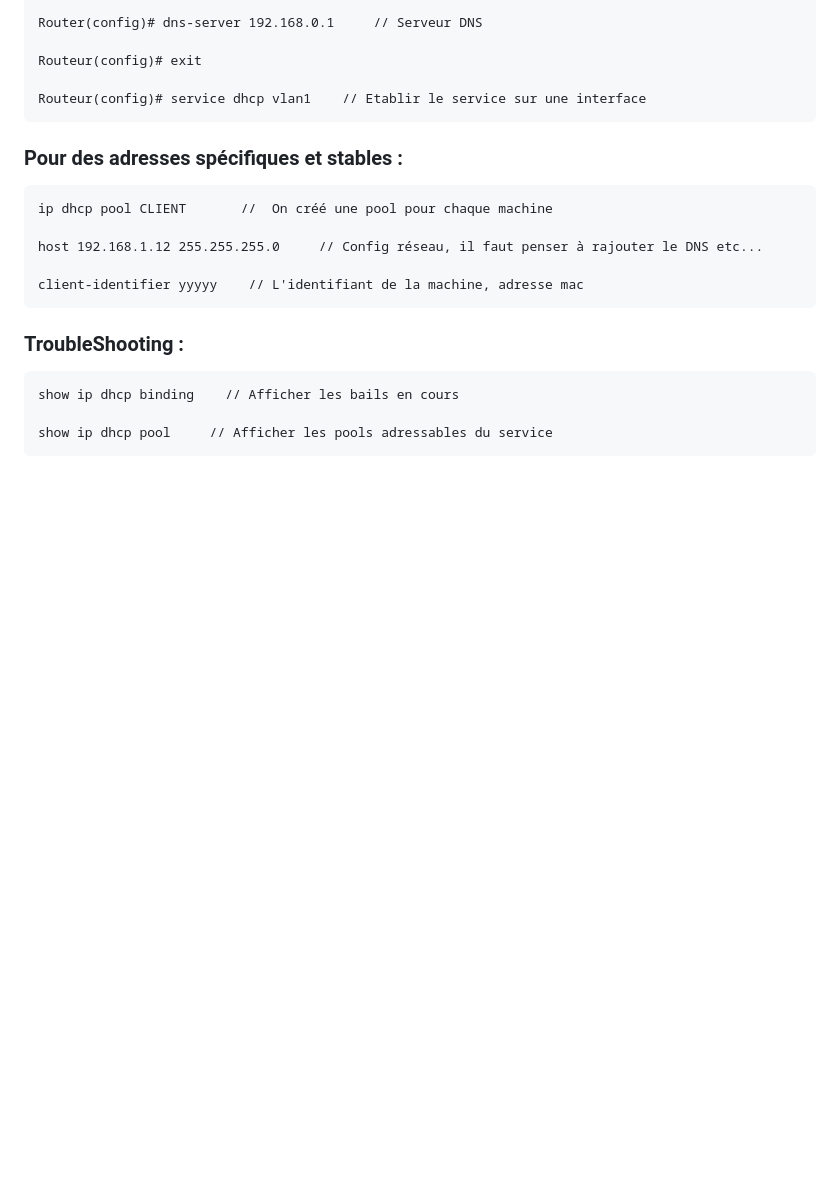
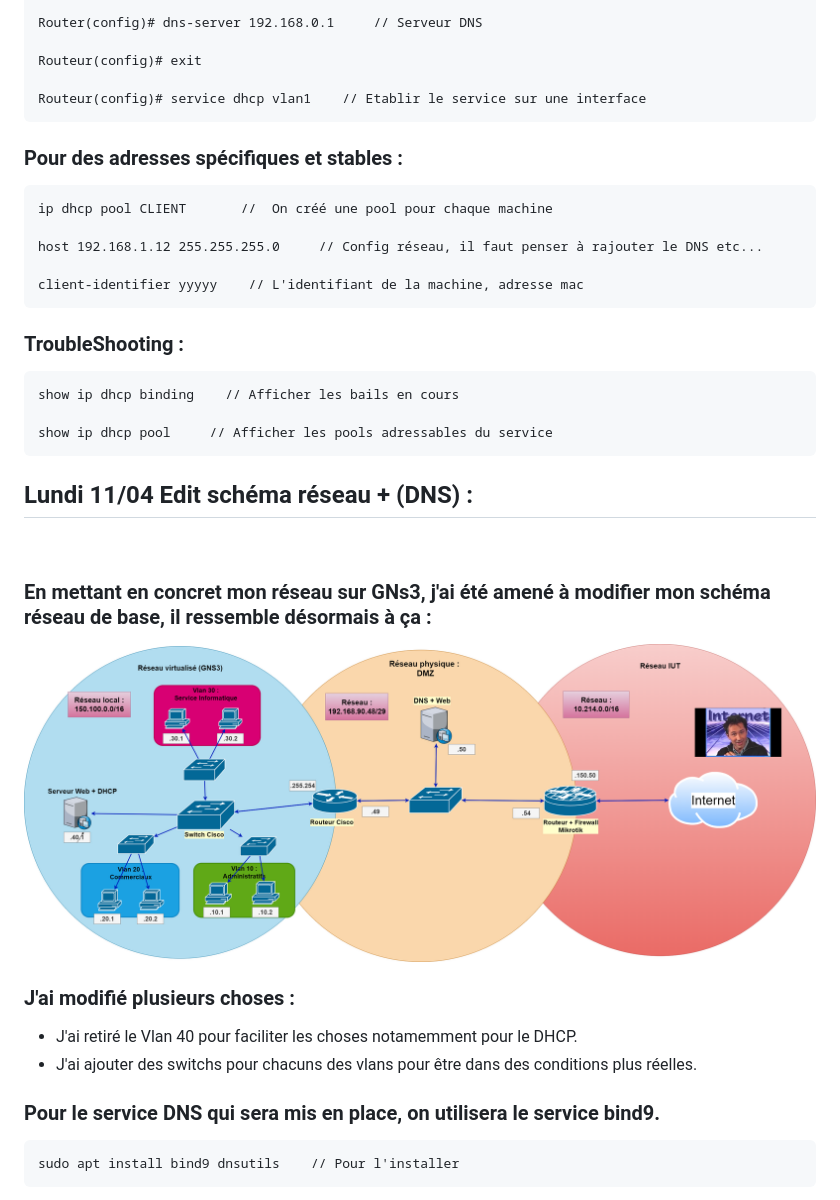
Before and after one commit to TimFlp/Carnet-de-bord, a Markdown page: README.md, the part around the change printed below. Drawn GitHub-style; pictures changed too: assets/schém2.png (added); blank space fills up the shorter version.

```diff
--- a/README.md
+++ b/README.md
@@ -204,3 +204,18 @@ A completer
 
     show ip dhcp pool     // Afficher les pools adressables du service
 
+## **Lundi 11/04 Edit schéma réseau + (DNS) :**
+<br>
+
+### En mettant en concret mon réseau sur GNs3, j'ai été amené à modifier mon schéma réseau de base, il ressemble désormais à ça :
+
+![schém2](assets/schém2.png)
+
+### J'ai modifié plusieurs choses :
+* J'ai retiré le Vlan 40 pour faciliter les choses notamemment pour le DHCP.
+* J'ai ajouter des switchs pour chacuns des vlans pour être dans des conditions plus réelles.
+
+### Pour le service DNS qui sera mis en place, on utilisera le service **bind9**.
+
+    sudo apt install bind9 dnsutils    // Pour l'installer
+
```
Also changed, not shown: other parts of README.md (+26 -0 lines).
